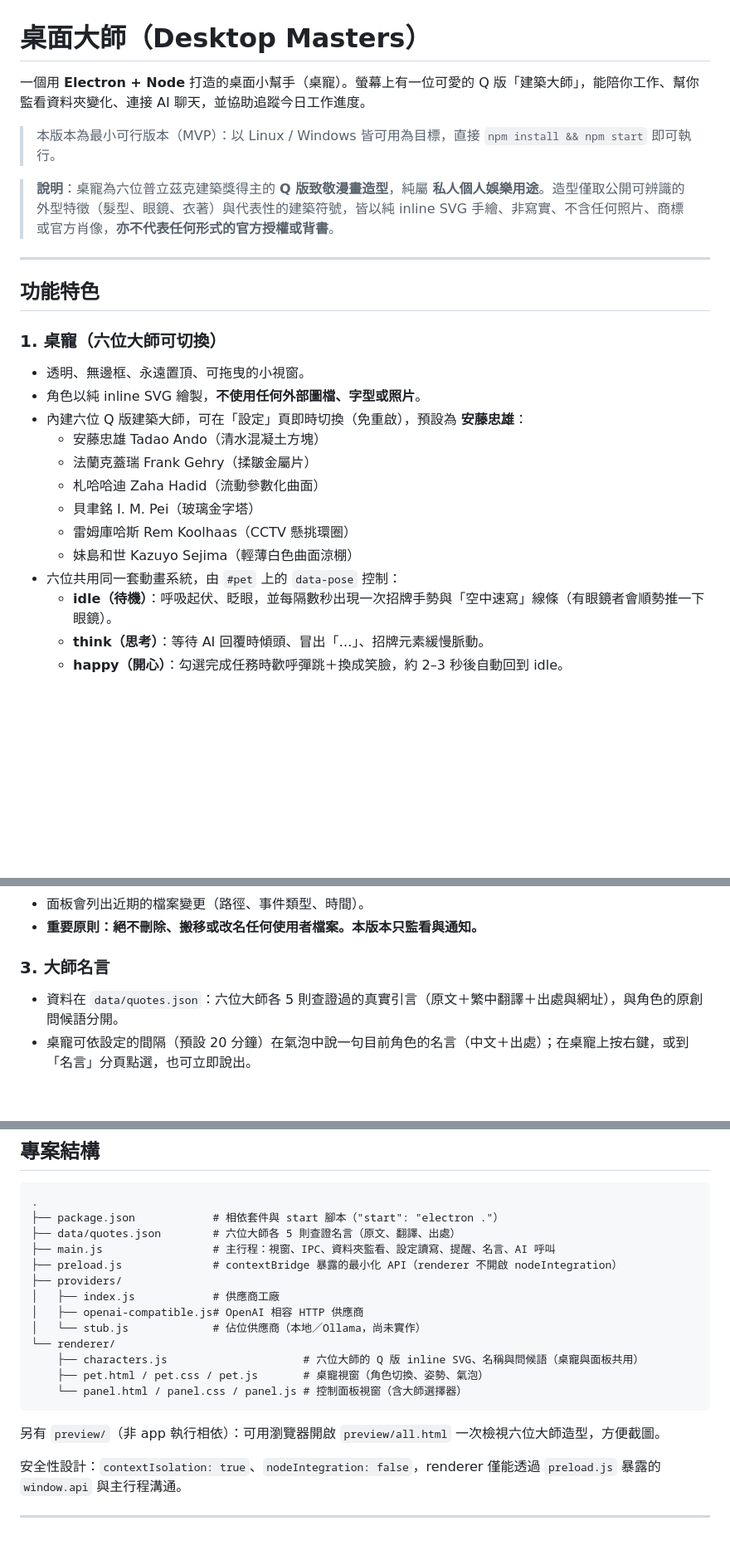
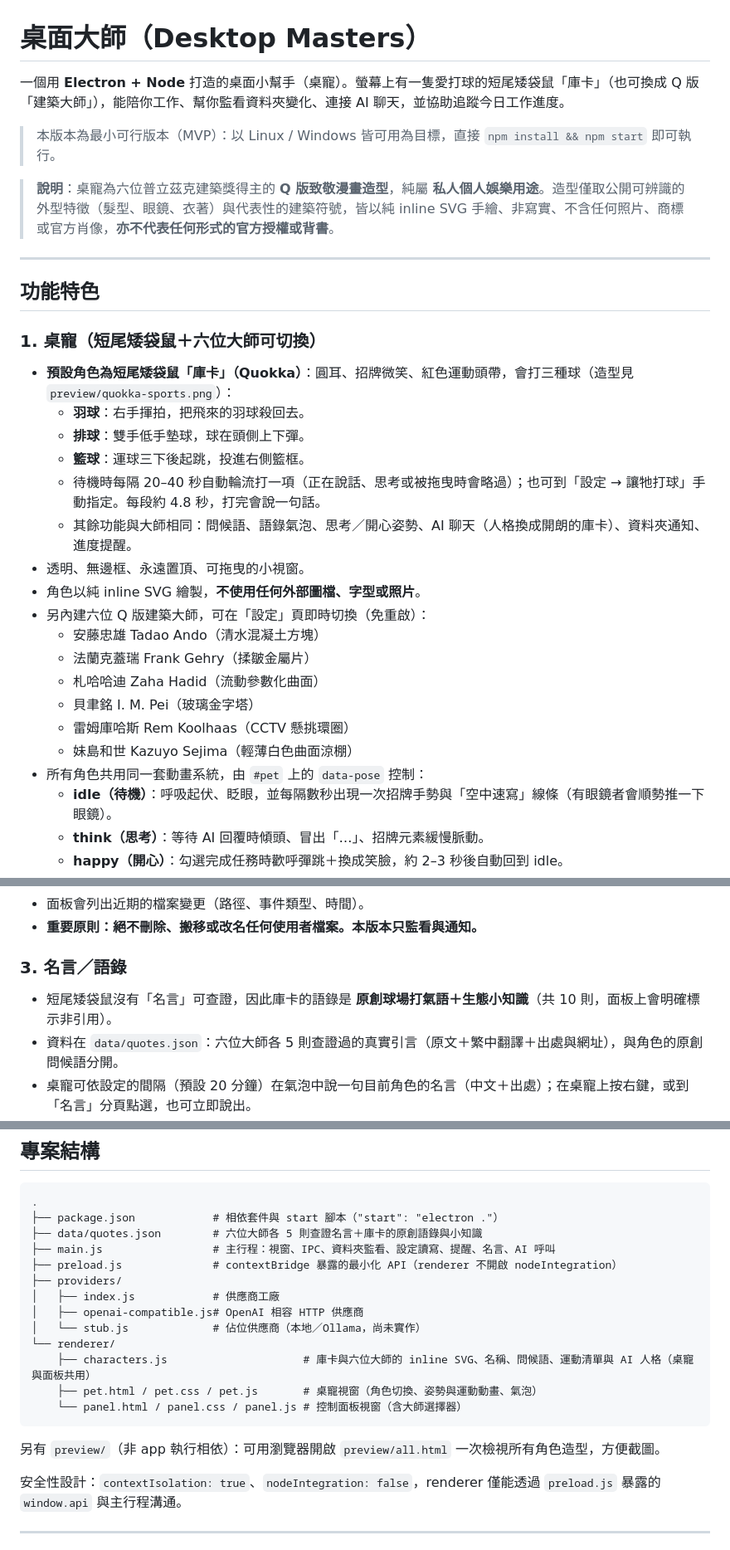
Before and after one commit to bca41258185-hash/desktop-assistant, a Markdown page: README.md, 3 parts joined by grey strips. Shown at 83% size. Drawn GitHub-style; blank space fills up the shorter version.

````diff
--- a/README.md
+++ b/README.md
@@ -1,6 +1,6 @@
 # 桌面大師（Desktop Masters）
 
-一個用 **Electron + Node** 打造的桌面小幫手（桌寵）。螢幕上有一位可愛的 Q 版「建築大師」，能陪你工作、幫你監看資料夾變化、連接 AI 聊天，並協助追蹤今日工作進度。
+一個用 **Electron + Node** 打造的桌面小幫手（桌寵）。螢幕上有一隻愛打球的短尾矮袋鼠「庫卡」（也可換成 Q 版「建築大師」），能陪你工作、幫你監看資料夾變化、連接 AI 聊天，並協助追蹤今日工作進度。
 
 > 本版本為最小可行版本（MVP）：以 Linux / Windows 皆可用為目標，直接 `npm install && npm start` 即可執行。
 
@@ -10,17 +10,23 @@
 
 ## 功能特色
 
-### 1. 桌寵（六位大師可切換）
+### 1. 桌寵（短尾矮袋鼠＋六位大師可切換）
+- **預設角色為短尾矮袋鼠「庫卡」（Quokka）**：圓耳、招牌微笑、紅色運動頭帶，會打三種球（造型見 `preview/quokka-sports.png`）：
+  - **羽球**：右手揮拍，把飛來的羽球殺回去。
+  - **排球**：雙手低手墊球，球在頭側上下彈。
+  - **籃球**：運球三下後起跳，投進右側籃框。
+  - 待機時每隔 20–40 秒自動輪流打一項（正在說話、思考或被拖曳時會略過）；也可到「設定 → 讓牠打球」手動指定。每段約 4.8 秒，打完會說一句話。
+  - 其餘功能與大師相同：問候語、語錄氣泡、思考／開心姿勢、AI 聊天（人格換成開朗的庫卡）、資料夾通知、進度提醒。
 - 透明、無邊框、永遠置頂、可拖曳的小視窗。
 - 角色以純 inline SVG 繪製，**不使用任何外部圖檔、字型或照片**。
-- 內建六位 Q 版建築大師，可在「設定」頁即時切換（免重啟），預設為 **安藤忠雄**：
+- 另內建六位 Q 版建築大師，可在「設定」頁即時切換（免重啟）：
   - 安藤忠雄 Tadao Ando（清水混凝土方塊）
   - 法蘭克蓋瑞 Frank Gehry（揉皺金屬片）
   - 札哈哈迪 Zaha Hadid（流動參數化曲面）
   - 貝聿銘 I. M. Pei（玻璃金字塔）
   - 雷姆庫哈斯 Rem Koolhaas（CCTV 懸挑環圈）
   - 妹島和世 Kazuyo Sejima（輕薄白色曲面涼棚）
-- 六位共用同一套動畫系統，由 `#pet` 上的 `data-pose` 控制：
+- 所有角色共用同一套動畫系統，由 `#pet` 上的 `data-pose` 控制：
   - **idle（待機）**：呼吸起伏、眨眼，並每隔數秒出現一次招牌手勢與「空中速寫」線條（有眼鏡者會順勢推一下眼鏡）。
   - **think（思考）**：等待 AI 回覆時傾頭、冒出「…」、招牌元素緩慢脈動。
   - **happy（開心）**：勾選完成任務時歡呼彈跳＋換成笑臉，約 2–3 秒後自動回到 idle。
@@ -36,7 +42,8 @@
 - 面板會列出近期的檔案變更（路徑、事件類型、時間）。
 - **重要原則：絕不刪除、搬移或改名任何使用者檔案。本版本只監看與通知。**
 
-### 3. 大師名言
+### 3. 名言／語錄
+- 短尾矮袋鼠沒有「名言」可查證，因此庫卡的語錄是 **原創球場打氣語＋生態小知識**（共 10 則，面板上會明確標示非引用）。
 - 資料在 `data/quotes.json`：六位大師各 5 則查證過的真實引言（原文＋繁中翻譯＋出處與網址），與角色的原創問候語分開。
 - 桌寵可依設定的間隔（預設 20 分鐘）在氣泡中說一句目前角色的名言（中文＋出處）；在桌寵上按右鍵，或到「名言」分頁點選，也可立即說出。
 - 「名言」分頁列出目前大師的翻譯、原文與來源。
@@ -113,7 +120,7 @@ OPENAI_API_KEY=sk-xxx OPENAI_MODEL=gpt-4o-mini npm start
 ```
 .
 ├── package.json            # 相依套件與 start 腳本（"start": "electron ."）
-├── data/quotes.json        # 六位大師各 5 則查證名言（原文、翻譯、出處）
+├── data/quotes.json        # 六位大師各 5 則查證名言＋庫卡的原創語錄與小知識
 ├── main.js                 # 主行程：視窗、IPC、資料夾監看、設定讀寫、提醒、名言、AI 呼叫
 ├── preload.js              # contextBridge 暴露的最小化 API（renderer 不開啟 nodeIntegration）
 ├── providers/
@@ -121,12 +128,12 @@ OPENAI_API_KEY=sk-xxx OPENAI_MODEL=gpt-4o-mini npm start
 │   ├── openai-compatible.js# OpenAI 相容 HTTP 供應商
 │   └── stub.js             # 佔位供應商（本地／Ollama，尚未實作）
 └── renderer/
-    ├── characters.js                     # 六位大師的 Q 版 inline SVG、名稱與問候語（桌寵與面板共用）
-    ├── pet.html / pet.css / pet.js       # 桌寵視窗（角色切換、姿勢、氣泡）
+    ├── characters.js                     # 庫卡與六位大師的 inline SVG、名稱、問候語、運動清單與 AI 人格（桌寵與面板共用）
+    ├── pet.html / pet.css / pet.js       # 桌寵視窗（角色切換、姿勢與運動動畫、氣泡）
     └── panel.html / panel.css / panel.js # 控制面板視窗（含大師選擇器）
 ```
 
-另有 `preview/`（非 app 執行相依）：可用瀏覽器開啟 `preview/all.html` 一次檢視六位大師造型，方便截圖。
+另有 `preview/`（非 app 執行相依）：可用瀏覽器開啟 `preview/all.html` 一次檢視所有角色造型，方便截圖。
 
 安全性設計：`contextIsolation: true`、`nodeIntegration: false`，renderer 僅能透過 `preload.js` 暴露的 `window.api` 與主行程溝通。
 
````
Also changed, not shown: other parts of README.md (+1 -1 lines), preview/all.png, preview/quokka-sports.png (added), 11 other files.
